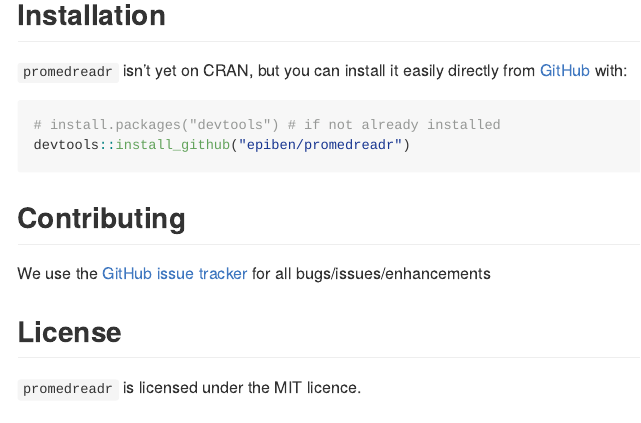
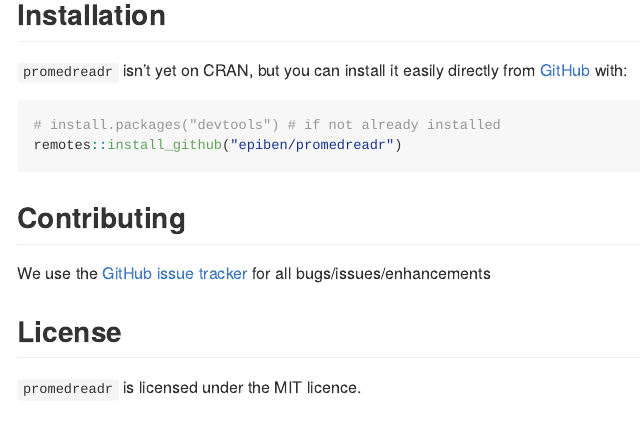
Before and after one commit to epiben/promedreadr, an R Markdown document (README.Rmd): the page in a window 1100 px wide, from 1510 px down. The pictures show the output file README.md that the author committed with the source, drawn offline in the style of GitHub; badge pictures from the web are left out.

Commit message:
Use remotes instead of devtools in README

````diff
--- a/README.Rmd
+++ b/README.Rmd
@@ -55,7 +55,7 @@ combined_ade_tables
 
 ```{r eval=FALSE}
 # install.packages("devtools") # if not already installed
-devtools::install_github("epiben/promedreadr")
+remotes::install_github("epiben/promedreadr")
 ```
 
 ## Contributing
````
Also changed, not shown: README.md.
